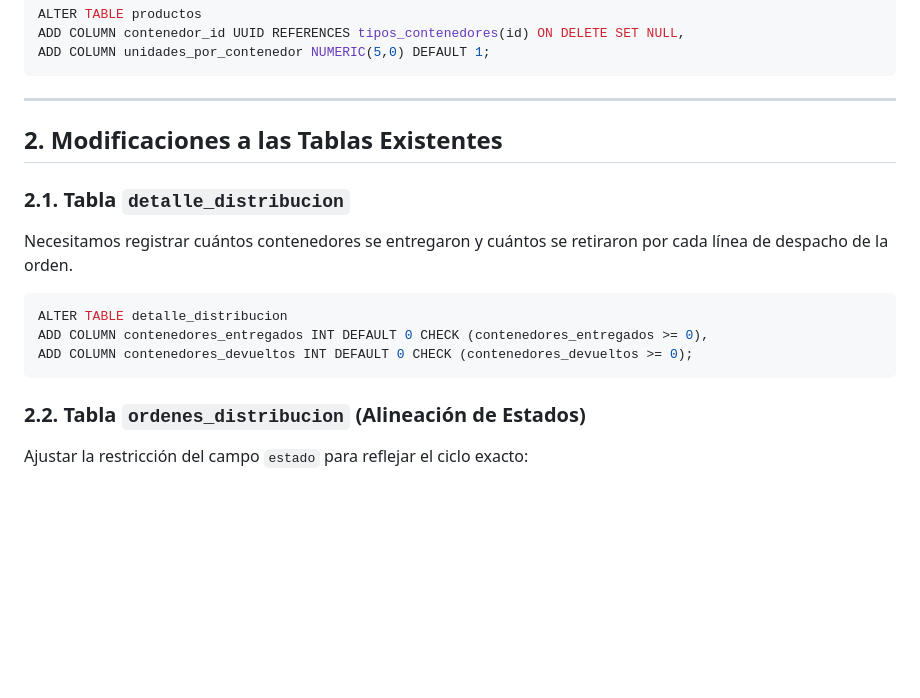
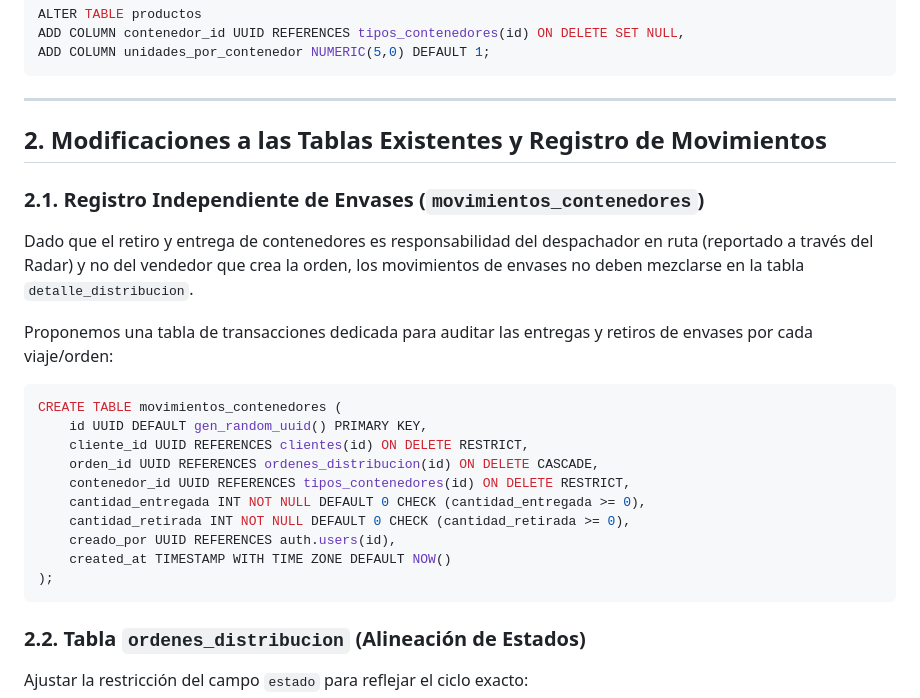
Before and after one commit to infgonzalez27/logitrack, a Markdown page: docs/PROPOSICION-CAMBIOS-DB.md, the part around the change. GitHub-like rendering; blank space fills up the shorter version.

Commit message:
docs: separate container tracking from order details into dedicated movements table

````diff
--- a/docs/PROPOSICION-CAMBIOS-DB.md
+++ b/docs/PROPOSICION-CAMBIOS-DB.md
@@ -42,14 +42,23 @@ ADD COLUMN unidades_por_contenedor NUMERIC(5,0) DEFAULT 1;
 
 ---
 
-## 2. Modificaciones a las Tablas Existentes
+## 2. Modificaciones a las Tablas Existentes y Registro de Movimientos
 
-### 2.1. Tabla `detalle_distribucion`
-Necesitamos registrar cuántos contenedores se entregaron y cuántos se retiraron por cada línea de despacho de la orden.
+### 2.1. Registro Independiente de Envases (`movimientos_contenedores`)
+Dado que el retiro y entrega de contenedores es responsabilidad del despachador en ruta (reportado a través del Radar) y no del vendedor que crea la orden, los movimientos de envases no deben mezclarse en la tabla `detalle_distribucion`.
+
+Proponemos una tabla de transacciones dedicada para auditar las entregas y retiros de envases por cada viaje/orden:
 ```sql
-ALTER TABLE detalle_distribucion
-ADD COLUMN contenedores_entregados INT DEFAULT 0 CHECK (contenedores_entregados >= 0),
-ADD COLUMN contenedores_devueltos INT DEFAULT 0 CHECK (contenedores_devueltos >= 0);
+CREATE TABLE movimientos_contenedores (
+    id UUID DEFAULT gen_random_uuid() PRIMARY KEY,
+    cliente_id UUID REFERENCES clientes(id) ON DELETE RESTRICT,
+    orden_id UUID REFERENCES ordenes_distribucion(id) ON DELETE CASCADE,
+    contenedor_id UUID REFERENCES tipos_contenedores(id) ON DELETE RESTRICT,
+    cantidad_entregada INT NOT NULL DEFAULT 0 CHECK (cantidad_entregada >= 0),
+    cantidad_retirada INT NOT NULL DEFAULT 0 CHECK (cantidad_retirada >= 0),
+    creado_por UUID REFERENCES auth.users(id),
+    created_at TIMESTAMP WITH TIME ZONE DEFAULT NOW()
+);
 ```
 
 ### 2.2. Tabla `ordenes_distribucion` (Alineación de Estados)
````
Also changed, not shown: docs/AGENT-LOOP.md (+13 -6 lines).
